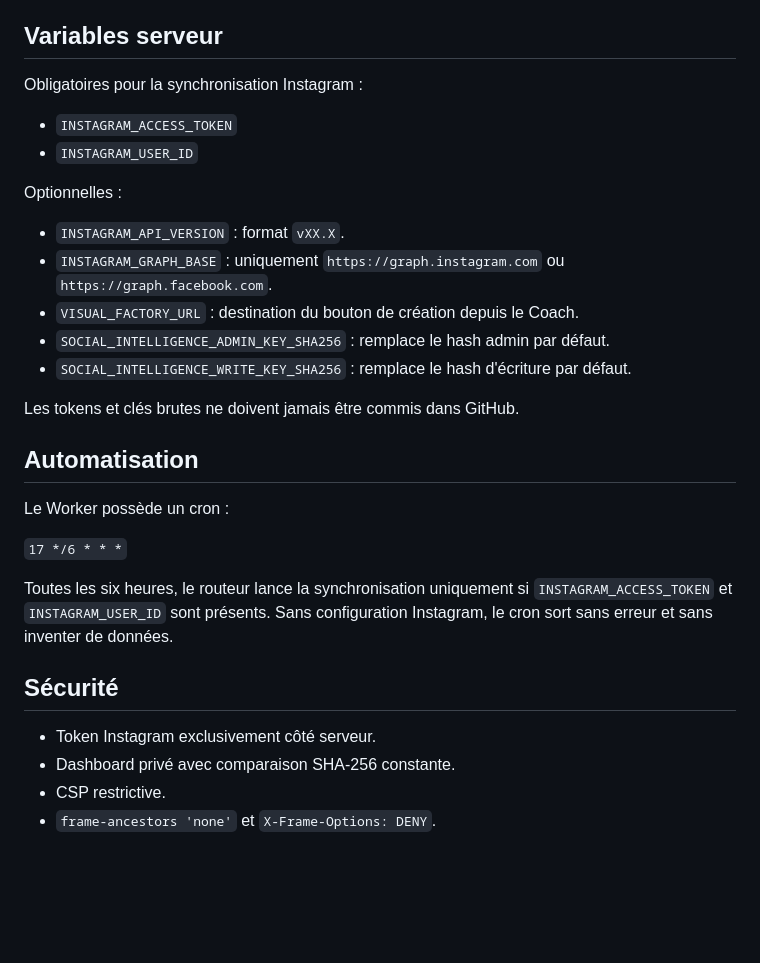
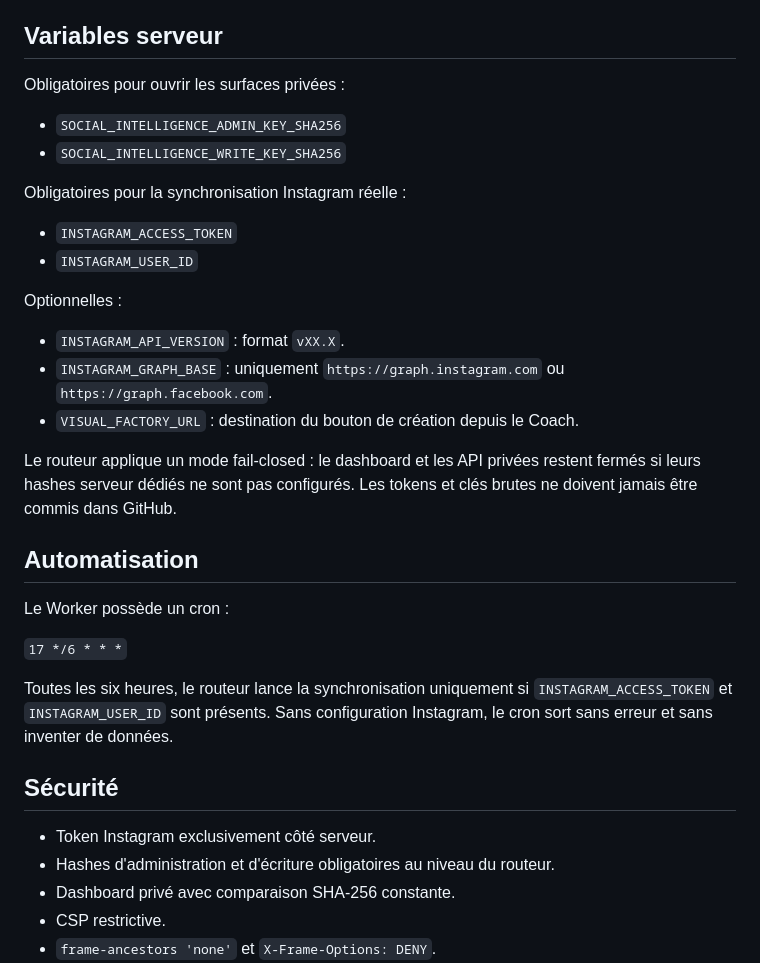
Before and after one commit to sowizak-glitch/dakarstyle-, a Markdown page: docs/social-intelligence-v1.md, the part around the change. Rendered like a GitHub page; blank space fills up the shorter version.

Commit message:
docs: make Social Intelligence security bindings fail-closed

```diff
--- a/docs/social-intelligence-v1.md
+++ b/docs/social-intelligence-v1.md
@@ -49,7 +49,12 @@ Aucune nouvelle base de données n'est requise pour v1.
 
 ## Variables serveur
 
-Obligatoires pour la synchronisation Instagram :
+Obligatoires pour ouvrir les surfaces privées :
+
+- `SOCIAL_INTELLIGENCE_ADMIN_KEY_SHA256`
+- `SOCIAL_INTELLIGENCE_WRITE_KEY_SHA256`
+
+Obligatoires pour la synchronisation Instagram réelle :
 
 - `INSTAGRAM_ACCESS_TOKEN`
 - `INSTAGRAM_USER_ID`
@@ -59,10 +64,8 @@ Optionnelles :
 - `INSTAGRAM_API_VERSION` : format `vXX.X`.
 - `INSTAGRAM_GRAPH_BASE` : uniquement `https://graph.instagram.com` ou `https://graph.facebook.com`.
 - `VISUAL_FACTORY_URL` : destination du bouton de création depuis le Coach.
-- `SOCIAL_INTELLIGENCE_ADMIN_KEY_SHA256` : remplace le hash admin par défaut.
-- `SOCIAL_INTELLIGENCE_WRITE_KEY_SHA256` : remplace le hash d'écriture par défaut.
 
-Les tokens et clés brutes ne doivent jamais être commis dans GitHub.
+Le routeur applique un mode fail-closed : le dashboard et les API privées restent fermés si leurs hashes serveur dédiés ne sont pas configurés. Les tokens et clés brutes ne doivent jamais être commis dans GitHub.
 
 ## Automatisation
 
@@ -75,6 +78,7 @@ Toutes les six heures, le routeur lance la synchronisation uniquement si `INSTAG
 ## Sécurité
 
 - Token Instagram exclusivement côté serveur.
+- Hashes d'administration et d'écriture obligatoires au niveau du routeur.
 - Dashboard privé avec comparaison SHA-256 constante.
 - CSP restrictive.
 - `frame-ancestors 'none'` et `X-Frame-Options: DENY`.
```
